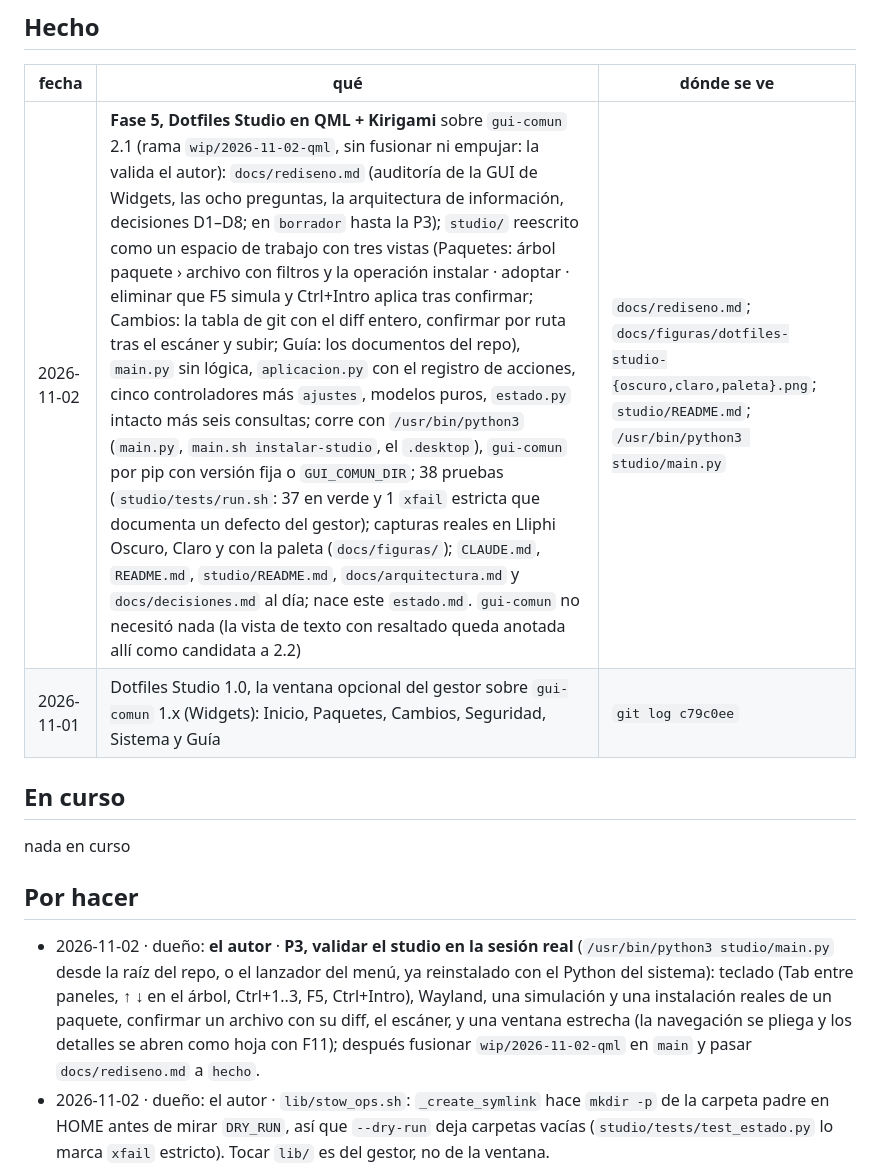
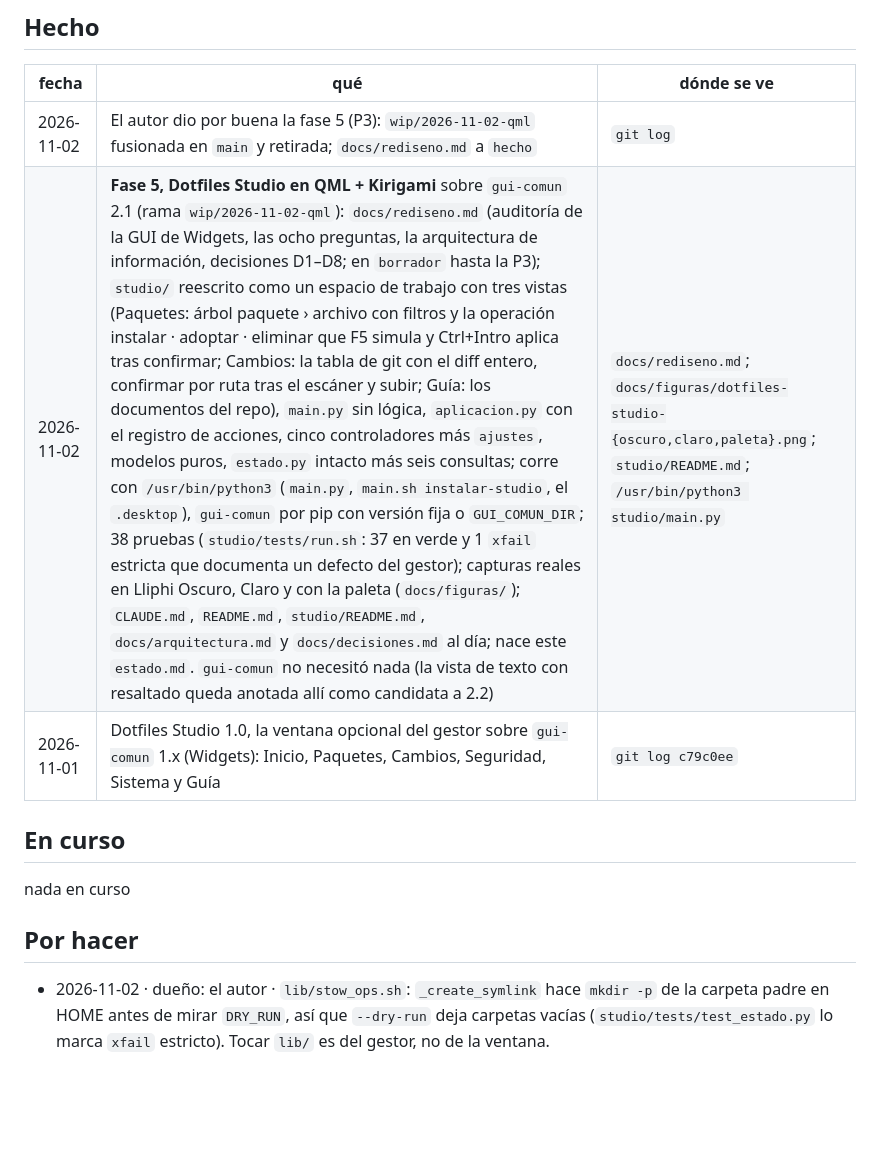
Before and after one commit to achalmed/.dotfiles, a Markdown page: estado.md, the part around the change. Rendered like a GitHub page; blank space fills up the shorter version.

Commit message:
docs(estado): fase 5 de Dotfiles Studio dada por buena por el autor; rediseno.md a hecho; rama wip fusionada
Co-Authored-By: Claude Fable 5.1 <noreply@anthropic.com>

```diff
--- a/estado.md
+++ b/estado.md
@@ -13,7 +13,8 @@ en `docs/decisiones.md` §Pendientes. Nada aquí lleva rutas de máquina: el rep
 
 | fecha | qué | dónde se ve |
 |---|---|---|
-| 2026-11-02 | **Fase 5, Dotfiles Studio en QML + Kirigami** sobre `gui-comun` 2.1 (rama `wip/2026-11-02-qml`, sin fusionar ni empujar: la valida el autor): `docs/rediseno.md` (auditoría de la GUI de Widgets, las ocho preguntas, la arquitectura de información, decisiones D1–D8; en `borrador` hasta la P3); `studio/` reescrito como un espacio de trabajo con tres vistas (Paquetes: árbol paquete › archivo con filtros y la operación instalar · adoptar · eliminar que F5 simula y Ctrl+Intro aplica tras confirmar; Cambios: la tabla de git con el diff entero, confirmar por ruta tras el escáner y subir; Guía: los documentos del repo), `main.py` sin lógica, `aplicacion.py` con el registro de acciones, cinco controladores más `ajustes`, modelos puros, `estado.py` intacto más seis consultas; corre con `/usr/bin/python3` (`main.py`, `main.sh instalar-studio`, el `.desktop`), `gui-comun` por pip con versión fija o `GUI_COMUN_DIR`; 38 pruebas (`studio/tests/run.sh`: 37 en verde y 1 `xfail` estricta que documenta un defecto del gestor); capturas reales en Lliphi Oscuro, Claro y con la paleta (`docs/figuras/`); `CLAUDE.md`, `README.md`, `studio/README.md`, `docs/arquitectura.md` y `docs/decisiones.md` al día; nace este `estado.md`. `gui-comun` no necesitó nada (la vista de texto con resaltado queda anotada allí como candidata a 2.2) | `docs/rediseno.md`; `docs/figuras/dotfiles-studio-{oscuro,claro,paleta}.png`; `studio/README.md`; `/usr/bin/python3 studio/main.py` |
+| 2026-11-02 | El autor dio por buena la fase 5 (P3): `wip/2026-11-02-qml` fusionada en `main` y retirada; `docs/rediseno.md` a `hecho` | `git log` |
+| 2026-11-02 | **Fase 5, Dotfiles Studio en QML + Kirigami** sobre `gui-comun` 2.1 (rama `wip/2026-11-02-qml`): `docs/rediseno.md` (auditoría de la GUI de Widgets, las ocho preguntas, la arquitectura de información, decisiones D1–D8; en `borrador` hasta la P3); `studio/` reescrito como un espacio de trabajo con tres vistas (Paquetes: árbol paquete › archivo con filtros y la operación instalar · adoptar · eliminar que F5 simula y Ctrl+Intro aplica tras confirmar; Cambios: la tabla de git con el diff entero, confirmar por ruta tras el escáner y subir; Guía: los documentos del repo), `main.py` sin lógica, `aplicacion.py` con el registro de acciones, cinco controladores más `ajustes`, modelos puros, `estado.py` intacto más seis consultas; corre con `/usr/bin/python3` (`main.py`, `main.sh instalar-studio`, el `.desktop`), `gui-comun` por pip con versión fija o `GUI_COMUN_DIR`; 38 pruebas (`studio/tests/run.sh`: 37 en verde y 1 `xfail` estricta que documenta un defecto del gestor); capturas reales en Lliphi Oscuro, Claro y con la paleta (`docs/figuras/`); `CLAUDE.md`, `README.md`, `studio/README.md`, `docs/arquitectura.md` y `docs/decisiones.md` al día; nace este `estado.md`. `gui-comun` no necesitó nada (la vista de texto con resaltado queda anotada allí como candidata a 2.2) | `docs/rediseno.md`; `docs/figuras/dotfiles-studio-{oscuro,claro,paleta}.png`; `studio/README.md`; `/usr/bin/python3 studio/main.py` |
 | 2026-11-01 | Dotfiles Studio 1.0, la ventana opcional del gestor sobre `gui-comun` 1.x (Widgets): Inicio, Paquetes, Cambios, Seguridad, Sistema y Guía | `git log c79c0ee` |
 
 ## En curso
@@ -22,7 +23,6 @@ nada en curso
 
 ## Por hacer
 
-- 2026-11-02 · dueño: **el autor** · **P3, validar el studio en la sesión real** (`/usr/bin/python3 studio/main.py` desde la raíz del repo, o el lanzador del menú, ya reinstalado con el Python del sistema): teclado (Tab entre paneles, ↑ ↓ en el árbol, Ctrl+1..3, F5, Ctrl+Intro), Wayland, una simulación y una instalación reales de un paquete, confirmar un archivo con su diff, el escáner, y una ventana estrecha (la navegación se pliega y los detalles se abren como hoja con F11); después fusionar `wip/2026-11-02-qml` en `main` y pasar `docs/rediseno.md` a `hecho`.
 - 2026-11-02 · dueño: el autor · `lib/stow_ops.sh`: `_create_symlink` hace `mkdir -p` de la carpeta padre en HOME antes de mirar `DRY_RUN`, así que `--dry-run` deja carpetas vacías (`studio/tests/test_estado.py` lo marca `xfail` estricto). Tocar `lib/` es del gestor, no de la ventana.
 - 2026-11-02 · dueño: director · lo que quedó fuera de la ventana: el árbol de Paquetes no se ordena por cabecera (`ArbolDatos` lo tendrá cuando un studio lo pida); `main.sh actualizar` y `sync-pull` no se ofrecen (tampoco en 1.0); «Configurar atajos de teclado…» y «Configurar barras de herramientas…» no existen (como en toda la familia); el icono `security-high` de la barra no aparece con el tema de iconos Colloid oscuro (sí con Breeze y Colloid claro: es del tema); el escáner y las operaciones de Herramientas corren en el panel inferior y lo que pide `sudo` se abre en una terminal, no hay progreso por archivo.
 - 2026-11-02 · dueño: director · la fase 5 sigue con Huella Studio; la vista de texto con resaltado (`studio/dotfiles_app/qml/componentes/VistaTexto.qml`, la tercera copia en la familia) sube a `gui-comun` 2.2 con él.
```
Also changed, not shown: docs/rediseno.md (+1 -1 lines).
